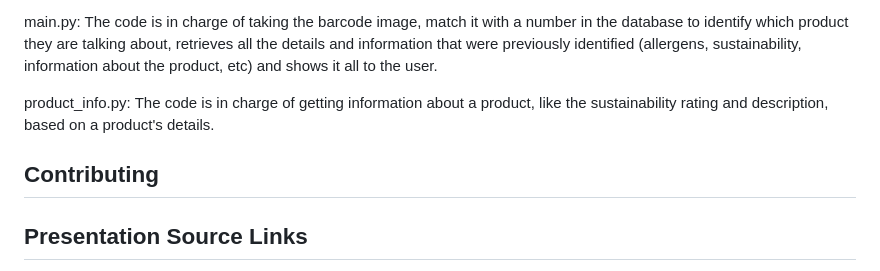
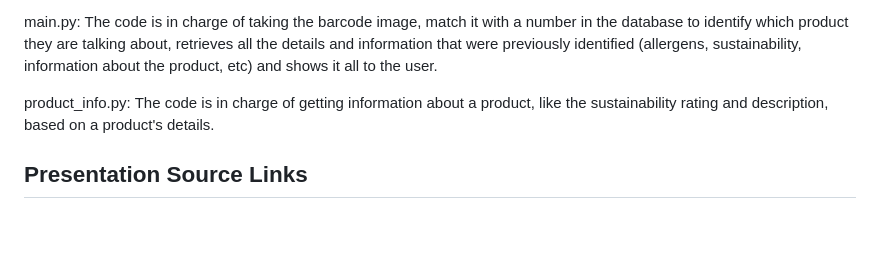
Before and after one commit to anikagm/Vesti, a Markdown page: README.md, the part around the change. GitHub-like rendering; blank space fills up the shorter version.

Commit message:
Update README.md
deleted "contributing" section

```diff
--- a/README.md
+++ b/README.md
@@ -38,9 +38,6 @@ main.py: The code is in charge of taking the barcode image, match it with a numb
 product_info.py: The code is in charge of getting information about a product, like the sustainability rating and description, based on a product's details.
 
 
-## Contributing
-
-
 ## Presentation Source Links
 1. https://pmc.ncbi.nlm.nih.gov/articles/PMC8257395/
 2. https://www.statista.com/statistics/1305696/apparel-industry-co2e-emissions/
```
